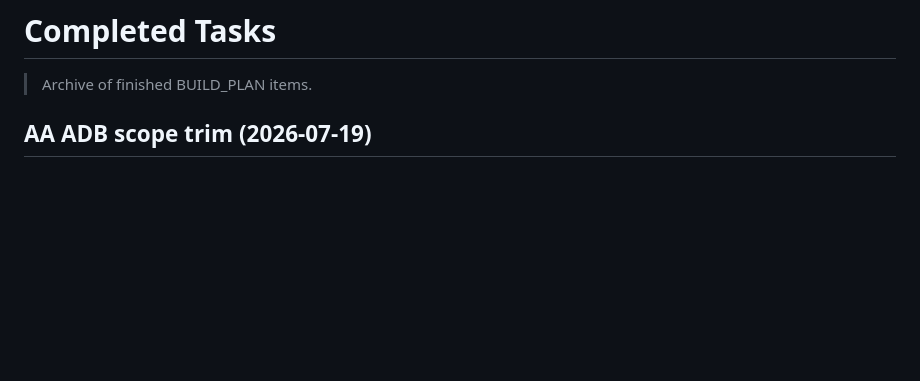
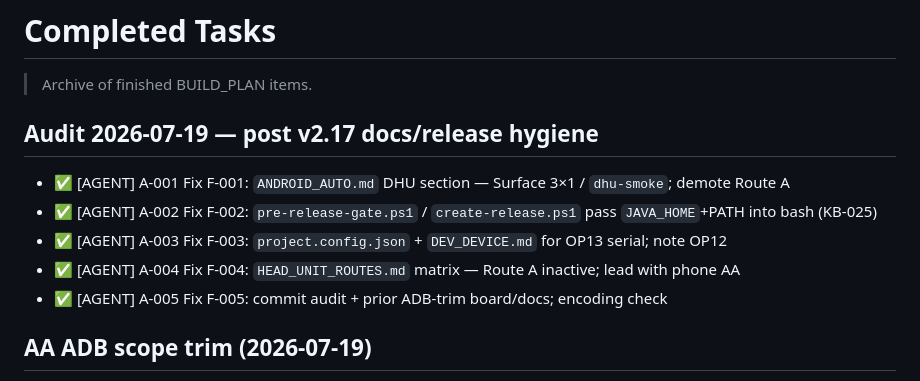
Before and after one commit to edwardlthompson/ExpeditionGauge, a Markdown page: COMPLETED_TASKS.md, the part around the change. Rendered like a GitHub page; blank space fills up the shorter version.

Commit message:
chore(build-plan): archive Audit 2026-07-19 sprint
Co-authored-by: Cursor <cursoragent@cursor.com>

```diff
--- a/COMPLETED_TASKS.md
+++ b/COMPLETED_TASKS.md
@@ -1,6 +1,14 @@
 # Completed Tasks
 
 > Archive of finished BUILD_PLAN items.
+
+## Audit 2026-07-19 — post v2.17 docs/release hygiene
+
+- ✅ [AGENT] A-001 Fix F-001: `ANDROID_AUTO.md` DHU section — Surface 3×1 / `dhu-smoke`; demote Route A
+- ✅ [AGENT] A-002 Fix F-002: `pre-release-gate.ps1` / `create-release.ps1` pass `JAVA_HOME`+PATH into bash (KB-025)
+- ✅ [AGENT] A-003 Fix F-003: `project.config.json` + `DEV_DEVICE.md` for OP13 serial; note OP12
+- ✅ [AGENT] A-004 Fix F-004: `HEAD_UNIT_ROUTES.md` matrix — Route A inactive; lead with phone AA
+- ✅ [AGENT] A-005 Fix F-005: commit audit + prior ADB-trim board/docs; encoding check
 
 ## AA ADB scope trim (2026-07-19)
 
```
Also changed, not shown: BUILD_PLAN.md (+4 -11 lines).
